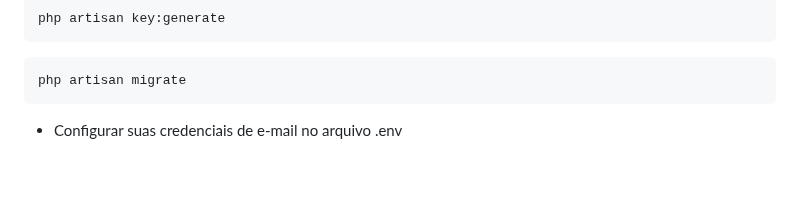
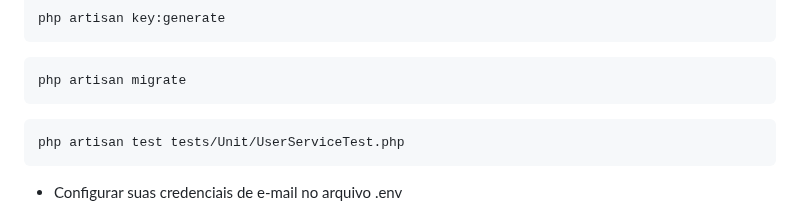
Before and after one commit to ricardochomicz/caduser, a Markdown page: README.md, the part around one of its changes. Rendered like a GitHub page; blank space fills up the shorter version.

Commit message:
docs: update readme

````diff
--- a/README.md
+++ b/README.md
@@ -44,4 +44,8 @@ php artisan key:generate
 php artisan migrate
 ```
 
+```bash
+php artisan test tests/Unit/UserServiceTest.php
+```
+
 - Configurar suas credenciais de e-mail no arquivo .env
````
Also changed, not shown: other parts of README.md (+2 -0 lines).
